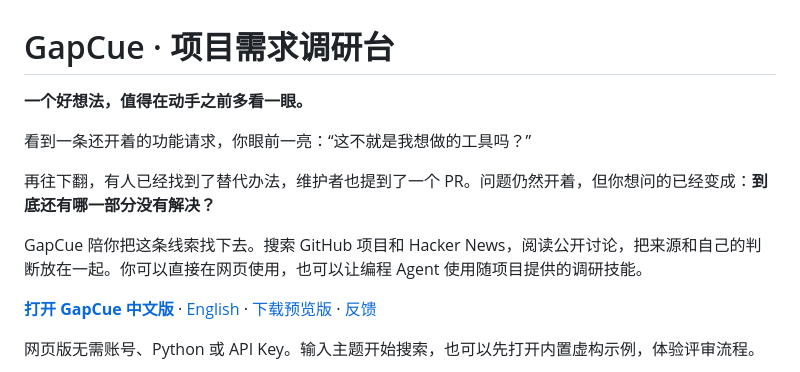
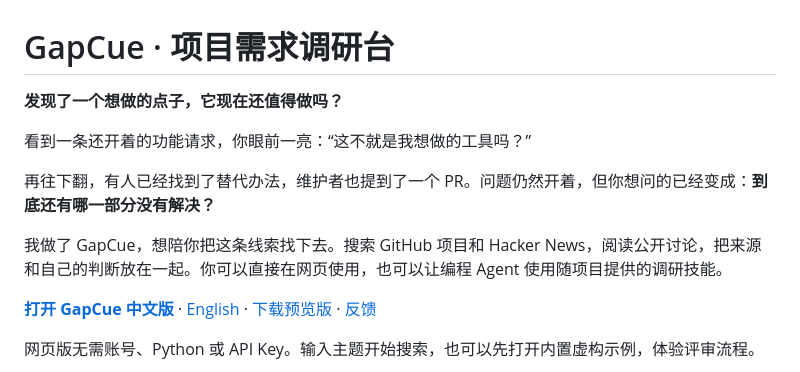
Before and after one commit to LydiaTools/gapcue, a Markdown page: README.zh-CN.md, the part around the change. Rendered like a GitHub page.

Commit message:
Refine GapCue opening story

```diff
--- a/README.zh-CN.md
+++ b/README.zh-CN.md
@@ -1,12 +1,12 @@
 # GapCue · 项目需求调研台
 
-**一个好想法，值得在动手之前多看一眼。**
+**发现了一个想做的点子，它现在还值得做吗？**
 
 看到一条还开着的功能请求，你眼前一亮：“这不就是我想做的工具吗？”
 
 再往下翻，有人已经找到了替代办法，维护者也提到了一个 PR。问题仍然开着，但你想问的已经变成：**到底还有哪一部分没有解决？**
 
-GapCue 陪你把这条线索找下去。搜索 GitHub 项目和 Hacker News，阅读公开讨论，把来源和自己的判断放在一起。你可以直接在网页使用，也可以让编程 Agent 使用随项目提供的调研技能。
+我做了 GapCue，想陪你把这条线索找下去。搜索 GitHub 项目和 Hacker News，阅读公开讨论，把来源和自己的判断放在一起。你可以直接在网页使用，也可以让编程 Agent 使用随项目提供的调研技能。
 
 **[打开 GapCue 中文版](https://lydiatools.github.io/gapcue/?lang=zh)** · [English](README.md) · [下载预览版](https://github.com/LydiaTools/gapcue/releases/tag/v0.5.0) · [反馈](https://github.com/LydiaTools/gapcue/issues)
 
```
